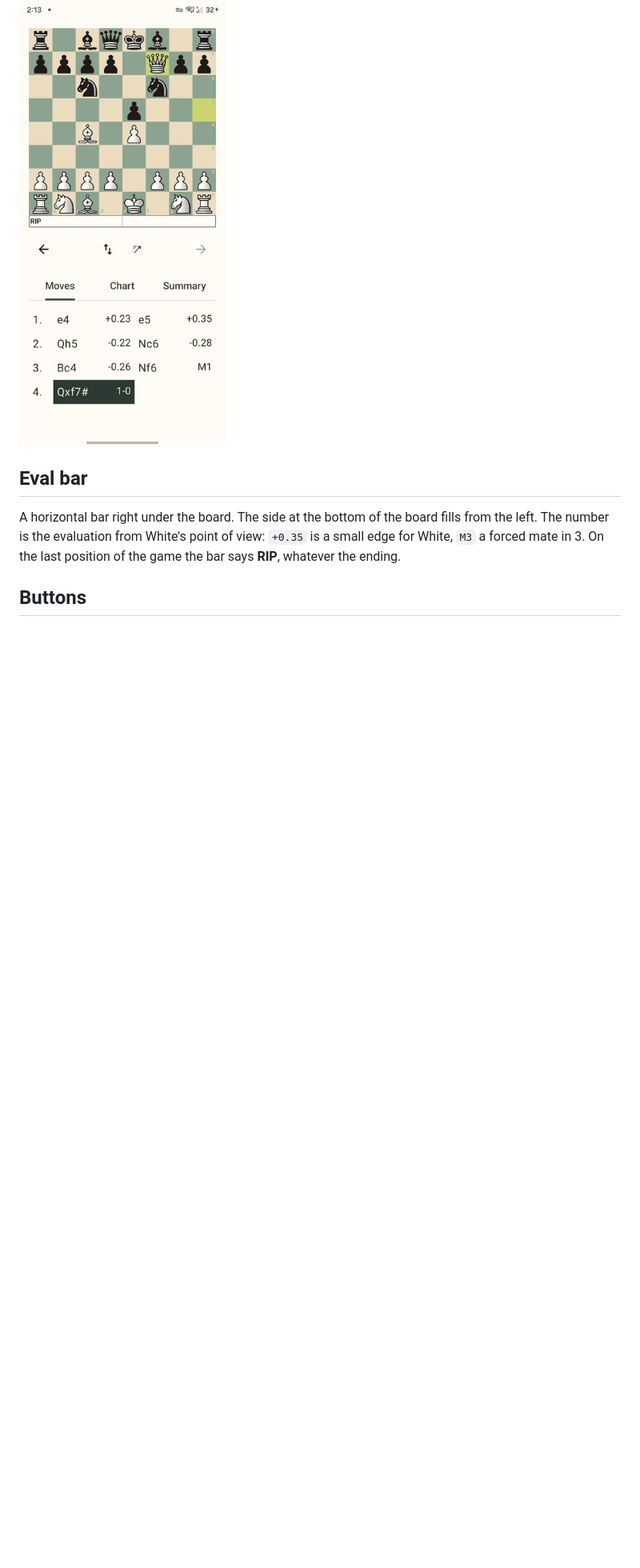
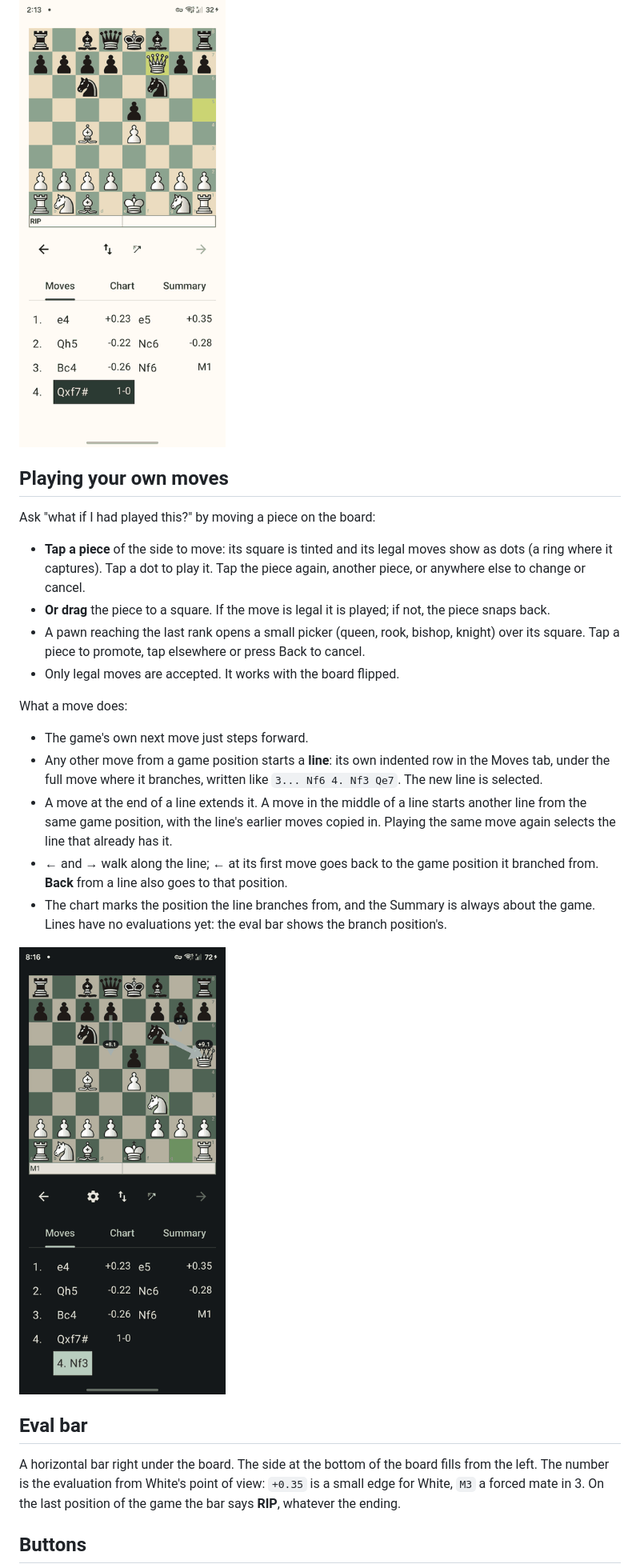
Before and after one commit to pmortem/postmortem, a Markdown page: docs/result-screen.md, the part around one of its changes. Shown at 80% size. GitHub-like rendering; pictures changed too: docs/img/line.png (added); blank space fills up the shorter version.

```diff
--- a/docs/result-screen.md
+++ b/docs/result-screen.md
@@ -9,6 +9,22 @@ When the analysis is done you see the board, an eval bar, a row of buttons, and
 - The two squares of the move that led to the shown position are tinted yellow-green. At the start position nothing is tinted. Castling tints the king's squares, en passant the capturing pawn's, a promotion the pawn's.
 
 ![The last move tinted, and the end of the game](img/highlight.png)
+
+## Playing your own moves
+Ask "what if I had played this?" by moving a piece on the board:
+- **Tap a piece** of the side to move: its square is tinted and its legal moves show as dots (a ring where it captures). Tap a dot to play it. Tap the piece again, another piece, or anywhere else to change or cancel.
+- **Or drag** the piece to a square. If the move is legal it is played; if not, the piece snaps back.
+- A pawn reaching the last rank opens a small picker (queen, rook, bishop, knight) over its square. Tap a piece to promote, tap elsewhere or press Back to cancel.
+- Only legal moves are accepted. It works with the board flipped.
+
+What a move does:
+- The game's own next move just steps forward.
+- Any other move from a game position starts a **line**: its own indented row in the Moves tab, under the full move where it branches, written like `3... Nf6 4. Nf3 Qe7`. The new line is selected.
+- A move at the end of a line extends it. A move in the middle of a line starts another line from the same game position, with the line's earlier moves copied in. Playing the same move again selects the line that already has it.
+- ← and → walk along the line; ← at its first move goes back to the game position it branched from. **Back** from a line also goes to that position.
+- The chart marks the position the line branches from, and the Summary is always about the game. Lines have no evaluations yet: the eval bar shows the branch position's.
+
+![A line in the Moves tab](img/line.png)
 
 ## Eval bar
 A horizontal bar right under the board. The side at the bottom of the board fills from the left. The number is the evaluation from White's point of view: `+0.35` is a small edge for White, `M3` a forced mate in 3. On the last position of the game the bar says **RIP**, whatever the ending.
```
Also changed, not shown: other parts of docs/result-screen.md (+1 -1 lines), 10 other files.
